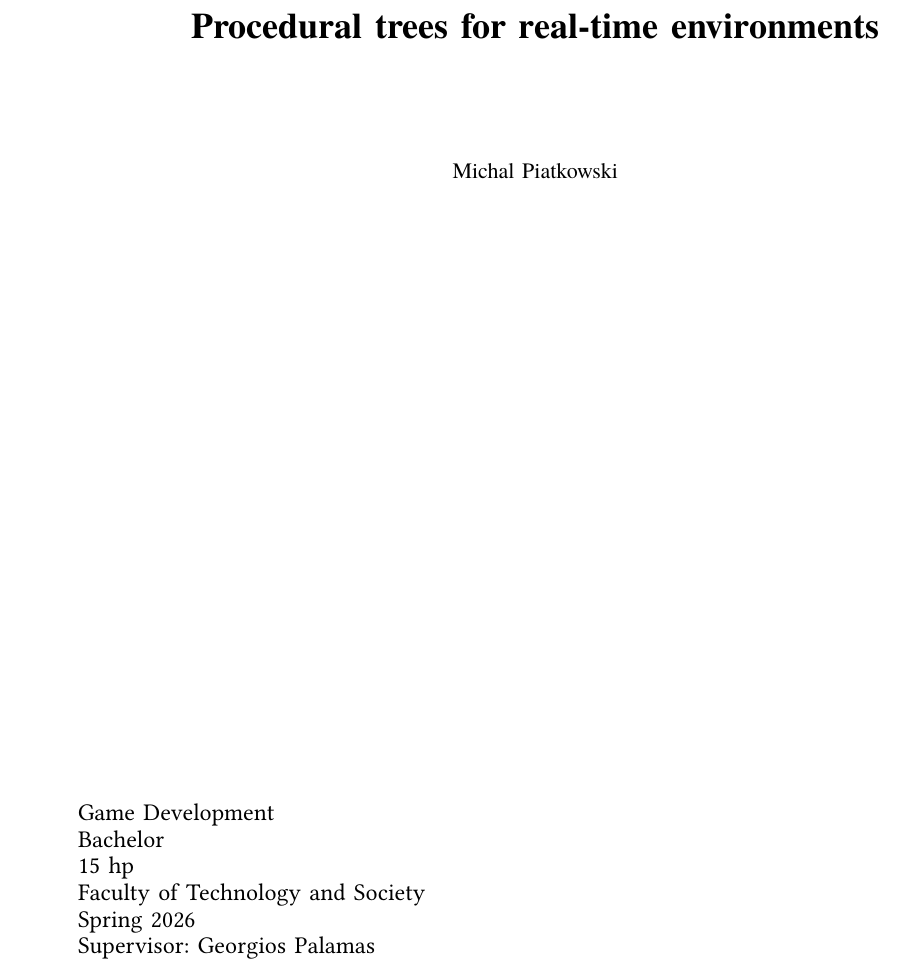
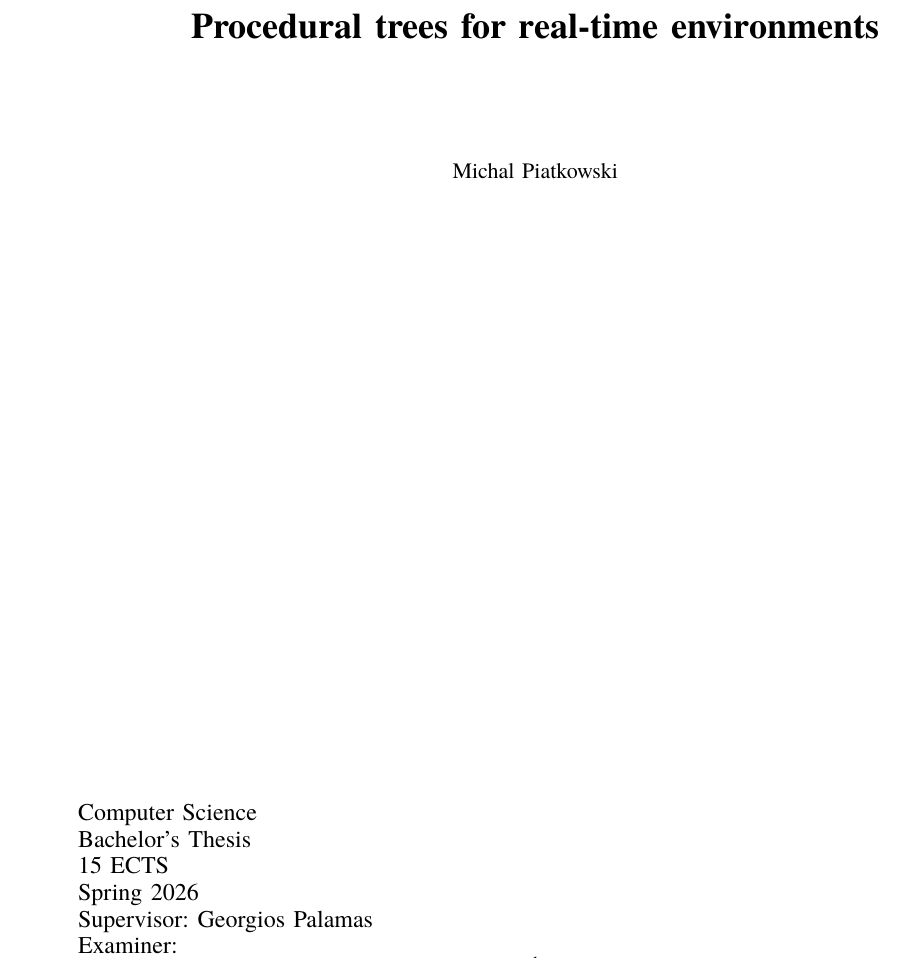
Before and after one commit to TechPizzaDev/voxel-tree-rs, a Typst document (article/main.typ, which reads article/ieee-template.typ): part of page 1 of 8, cut so that both start at the same text. Compiled offline with Typst 0.15.

Commit message:
[article] template fixes

```diff
--- a/article/ieee-template.typ
+++ b/article/ieee-template.typ
@@ -252,11 +253,11 @@
       set par(leading: 0.45em)
       [
-        Game Development \
-        Bachelor \
-        15 hp \
-        Faculty of Technology and Society \
+        Computer Science \
+        Bachelor's Thesis \
+        15 ECTS \
         Spring 2026 \
-        Supervisor: Georgios Palamas
+        Supervisor: Georgios Palamas \
+        Examiner:
       ]
     },
   )
```
Also changed, not shown: article/ieee-template.typ (3 more changed lines).
